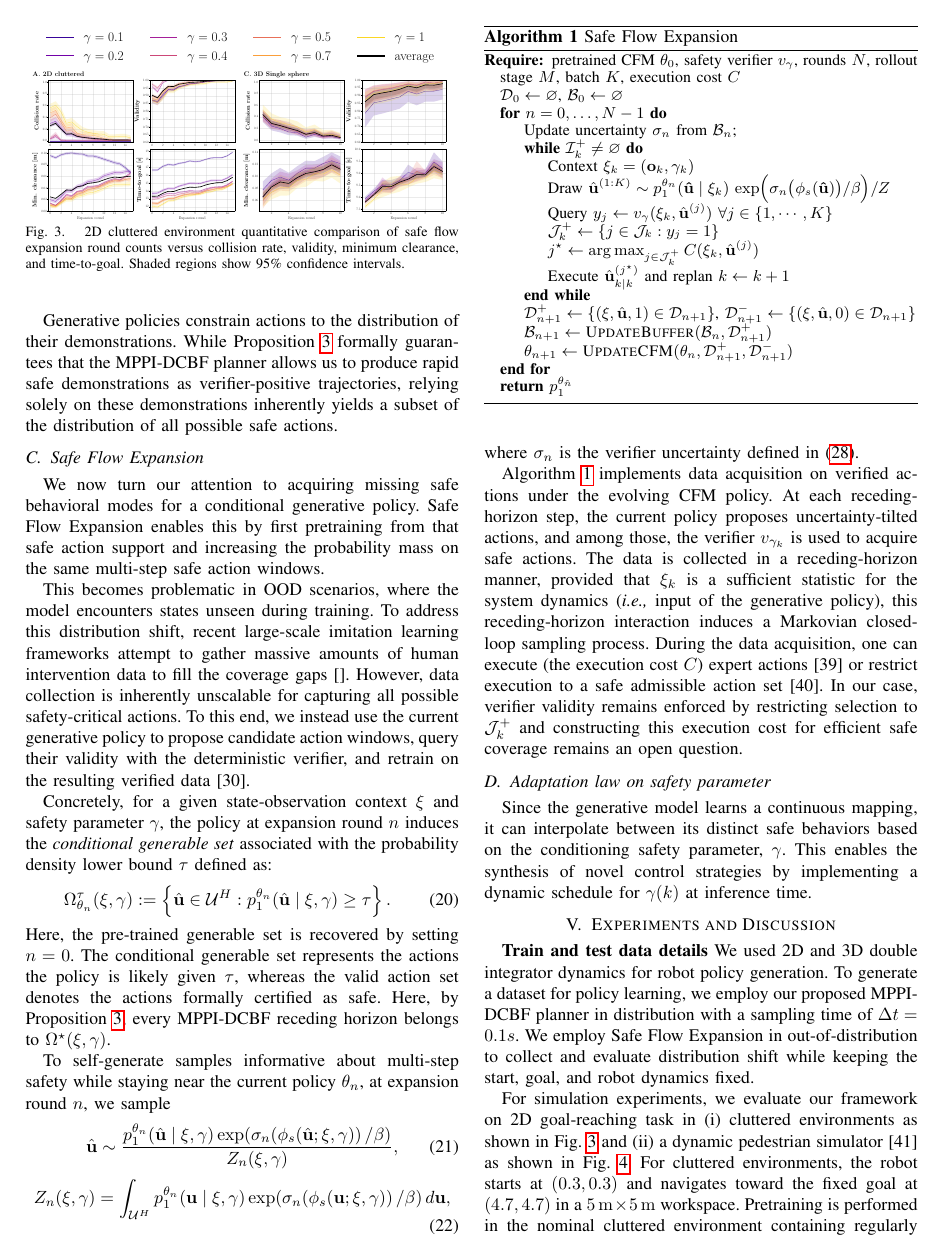
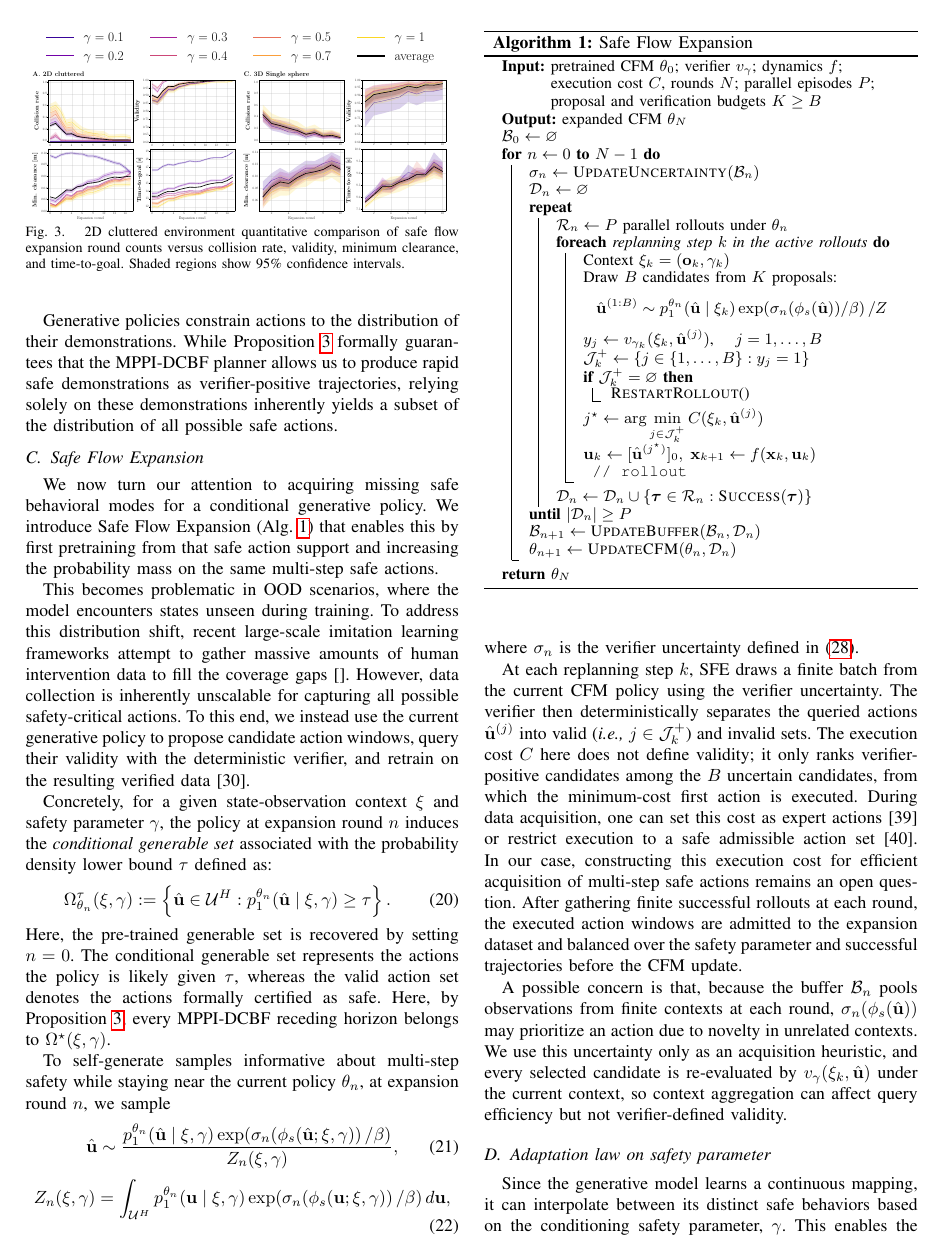
Before and after one commit to DHLeexpress/safe_flow_expansion_paper, a LaTeX paper (root.tex): page 6 of 10. Compiled offline with pdfLaTeX.

Commit message:
Updates from Overleaf

```diff
--- a/root.tex
+++ b/root.tex
@@ -21,10 +21,11 @@
 \usepackage{amsmath,amssymb}
 % \usepackage{amsthm}
 \usepackage{stfloats}
-\usepackage{algorithm}
+%\usepackage{algorithm}
 % \usepackage{algorithmic}
-\usepackage{algpseudocode}
+% \usepackage{algpseudocode}
 %\usepackage{algorithm2e}
+\usepackage[ruled,vlined]{algorithm2e}
 \usepackage{float}
 \graphicspath{{images/}}
 \newcommand{\piq}{\pi_q}
@@ -600,7 +601,7 @@ While Proposition~\ref{prop: 3} formally guarantees that the MPPI-DCBF planner a
 
 \noindent
 \subsection{Safe Flow Expansion}
-We now turn our attention to acquiring missing safe behavioral modes for a conditional generative policy. Safe Flow Expansion enables this by first pretraining from that safe action support and increasing the probability mass on the same multi-step safe action windows.
+We now turn our attention to acquiring missing safe behavioral modes for a conditional generative policy. We introduce Safe Flow Expansion (Alg.~\ref{alg:sfe}) that enables this by first pretraining from that safe action support and increasing the probability mass on the same multi-step safe actions.
 
  This becomes problematic in OOD scenarios, where the model encounters states unseen during training. To address this distribution shift, recent large-scale imitation learning frameworks attempt to gather massive amounts of human intervention data to fill the coverage gaps \cite{}. However, data collection is inherently unscalable for capturing all possible safety-critical actions. To this end, we instead use the current generative policy to propose candidate action windows, query their validity with the deterministic verifier, and retrain on the resulting verified data~\cite{de2026active}.
 
@@ -713,66 +714,89 @@ in~\eqref{eq:kernel-logistic-uncertainty}.
 % Equality holds if and only if \(q=\tilde p\) almost everywhere, which
 % proves the claim.
 % \end{proof}
-
-
-% \begin{algorithm}[H]
-% \caption{Safe Flow Expansion}
-% \label{alg:sfe}
-% \SetKwInOut{Input}{Input}\SetKwInOut{Output}{Output}
-% \Input{pretrained $\mu_{\theta_0}$, SOCP verifier $\tilde v$~\eqref{eq:socp}, rounds $T$, grid $\{\gamma\}$}
-% \Output{expanded $\mu_{\theta^\star}$ at peak certified coverage}
-% $\mathcal D_0\gets$ verified broad proposals\tcp*{seed distinct maneuvers}
-% \For{$t=0$ \KwTo $T-1$}{
-%   \tcc{Step 1: Trajectory generation}
-%   sample $x_{t+1}\sim p^{\theta_t}$ at raised temperature\;
-%   \tcc{Step 2: Geometric verification}
-%   $y_{t+1}\gets\tilde v(x_{t+1})$ (collision $\wedge$ goal $\wedge$ SOCP)\;
-%   $\mathcal D_{t+1}\gets\mathcal D_t\cup\{(x_{t+1},y_{t+1})\}$\;
-%   \tcc{Step 3: Policy bootstrapping}
-%   $\theta_{t+1}\gets\textsc{UpdateFlow}(\theta_t,\mathcal D_{t+1})$\;
-%   evaluate certified coverage; keep the peak round\;
-% }
-% \end{algorithm}
-
 \begin{algorithm}[t]
 \caption{Safe Flow Expansion}
 \label{alg:sfe}
 \small
-\begin{algorithmic}[0]
-\Require pretrained CFM ${\theta_0}$, safety verifier $v_\gamma$, rounds $N$, rollout stage $M$, batch $K$, execution cost $C$
+\DontPrintSemicolon
 
-\State $\mathcal D_0\gets\varnothing$, $\mathcal B_0\gets\varnothing$
-\For{$n=0,\ldots,N-1$}
-    \State Update uncertainty $\sigma_n$ from $\mathcal B_n$;
-    \While{$\mathcal I_k^+ \neq \varnothing$}
-        \State Context $\xi_k=(\mathbf o_k,\gamma_k)$
-        \State Draw $\hat{\mathbf u}^{(1:K)} \sim p_1^{\theta_n}(\mathbf{\hat u}\mid \xi_k)\,\exp\!\Big(\sigma_n\big(\phi_s(\mathbf{\hat u})\big)/\beta\Big)/Z$
+\KwIn{pretrained CFM $\theta_0$; verifier $v_\gamma$;
+      dynamics $f$; execution cost $C$, rounds $N$; parallel episodes $P$;
+      proposal and verification budgets $K\ge B$}
+\KwOut{expanded CFM $\theta_N$}
 
-        \State Query $y_j\gets
-        v_\gamma(\xi_k,\hat{\mathbf u}^{(j)})$
-        $\forall j\in\{1,\cdots,K\}$
+$\mathcal B_0\gets\varnothing$\;
 
-        \State $\mathcal J_k^+\gets
-        \{j\in\mathcal J_k:y_j=1\}$
-        \State $j^\star\gets
-        \arg\max_{j\in\mathcal J_k^+}
-        C(\xi_k,\hat{\mathbf u}^{(j)})$
-        \State Execute $\hat{\mathbf u}^{(j^\star)}_{k\mid k}$ and replan $k\gets k+1$
-    \EndWhile
-    \State $\mathcal D_{n+1}^{+}\gets
-    \{(\xi,\hat{\mathbf u},1)\in\mathcal D_{n+1}\}$, $\mathcal D_{n+1}^{-}\gets
-    \{(\xi,\hat{\mathbf u},0)\in\mathcal D_{n+1}\}$
-    \State $\mathcal B_{n+1}\gets
-    \textsc{UpdateBuffer}(\mathcal B_n,\mathcal D_{n+1}^{+})$
-    \State $\theta_{n+1}\gets
-    \textsc{UpdateCFM}(\theta_n,\mathcal D_{n+1}^{+},
-    \mathcal D_{n+1}^{-})$
-\EndFor
-\State \Return $p_1^{\theta_{\hat n}}$
-\end{algorithmic}
+\For{$n\gets0$ \KwTo $N-1$}{
+    $\sigma_n\gets
+    \textsc{UpdateUncertainty}(\mathcal B_n)$\;
+
+    $\mathcal D_n\gets\varnothing$\;
+
+    \Repeat{$|\mathcal D_n|\ge P$}{
+        $\mathcal R_n\gets P$ parallel rollouts under $\theta_n$\;
+
+        \ForEach{replanning step $k$ in the active rollouts}{
+            Context $\xi_k=(\mathbf o_k,\gamma_k)$\;
+
+            Draw $B$ candidates from $K$ proposals:
+            \[
+            \hat{\mathbf u}^{(1:B)}
+            \sim
+            p_1^{\theta_n}
+            (\hat{\mathbf u}\mid\xi_k)
+            \exp\!\left(
+            \sigma_n(\phi_s(\hat{\mathbf u}))/ \beta
+            \right)/Z
+            \]
+
+            $y_j\gets
+            v_{\gamma_k}
+            (\xi_k,\hat{\mathbf u}^{(j)})$,
+            \quad $j=1,\ldots,B$\;
+
+            $\mathcal J_k^+\gets
+            \left\{
+            j\in\{1,\ldots,B\}:y_j=1
+            \right\}$\;
+
+            \If{$\mathcal J_k^+=\varnothing$}{
+                \textsc{RestartRollout}()
+            }
+
+            $j^\star\gets
+            \displaystyle
+            \arg\min_{j\in\mathcal J_k^+}
+            C(\xi_k,\hat{\mathbf u}^{(j)})$\;
+
+            $\mathbf u_k\gets
+            [\hat{\mathbf u}^{(j^\star)}]_0,
+            \;
+            \mathbf x_{k+1}\gets
+            f(\mathbf x_k,\mathbf u_k)$
+            \tcp*[h]{rollout}
+        }
+
+        $\mathcal D_n\gets
+        \mathcal D_n\cup
+        \left\{
+        \boldsymbol{\tau}\in\mathcal R_n:
+        \textsc{Success}(\boldsymbol{\tau})
+        \right\}$\;
+    }
+
+    $\mathcal B_{n+1}\gets
+    \textsc{UpdateBuffer}(\mathcal B_n,\mathcal D_n)$\;
+
+    $\theta_{n+1}\gets
+    \textsc{UpdateCFM}(\theta_n,\mathcal D_n)$\;
+}
+\Return{$\theta_N$}\;
 \end{algorithm}
 
-Algorithm~\ref{alg:sfe} implements data acquisition on verified actions under the evolving CFM policy. At each receding-horizon step, the current policy proposes uncertainty-tilted actions, and among those, the verifier \(v_{\gamma_k}\) is used to acquire safe actions. The data is collected in a receding-horizon manner, provided that \(\xi_k\) is a sufficient statistic for the system dynamics (\textit{i.e.,} input of the generative policy), this receding-horizon interaction induces a Markovian closed-loop sampling process. During the data acquisition, one can execute (the execution cost \(C\)) expert actions \cite{ross2011reduction} or restrict execution to a safe admissible action set \cite{alshiekh2018safe}. In our case, verifier validity remains enforced by restricting selection to \(\mathcal J_k^+\) and constructing this execution cost for efficient safe coverage remains an open question.
+At each replanning step $k$, SFE draws a finite batch from the current CFM policy using the verifier uncertainty. The verifier then deterministically separates the queried actions \(\hat{\mathbf u}^{(j)}\) into valid (\textit{i.e., \(j\in\mathcal J^+_k\)}) and invalid sets. The execution cost \(C\) here does not define validity; it only ranks verifier-positive candidates among the $B$ uncertain candidates, from which the minimum-cost first action is executed. During data acquisition, one can set this cost as expert actions \cite{ross2011reduction} or restrict execution to a safe admissible action set \cite{alshiekh2018safe}. In our case, constructing this execution cost for efficient acquisition of multi-step safe actions remains an open question. After gathering finite successful rollouts at each round, the executed action windows are admitted to the expansion dataset and balanced over the safety parameter and successful trajectories before the CFM update.
+
+A possible concern is that, because the buffer \(\mathcal B_n\) pools observations from finite contexts at each round, \(\sigma_n(\phi_s(\hat{\mathbf u}))\) may prioritize an action due to novelty in unrelated contexts. We use this uncertainty only as an acquisition heuristic, and every selected candidate is re-evaluated by \(v_\gamma(\xi_k,\hat{\mathbf u})\) under the current context, so context aggregation can affect query efficiency but not verifier-defined validity.
 
 \subsection{Adaptation law on safety parameter}
 Since the generative model learns a continuous mapping, it can interpolate between its distinct safe behaviors based on the conditioning safety parameter, $\gamma$. This enables the synthesis of novel control strategies by implementing a dynamic schedule for $\gamma(k)$ at inference time.
```
Also changed, not shown: graveyard.tex (+119 -0 lines), images/demo_3d/fig_five.pdf (deleted), images/demo_3d/fig_five.png (deleted), images/demo_3d/fig_six_nodcbf_bare.pdf (added), images/demo_3d/fig_six_nodcbf_bare.png (added), root.tex (6 more changed lines).
